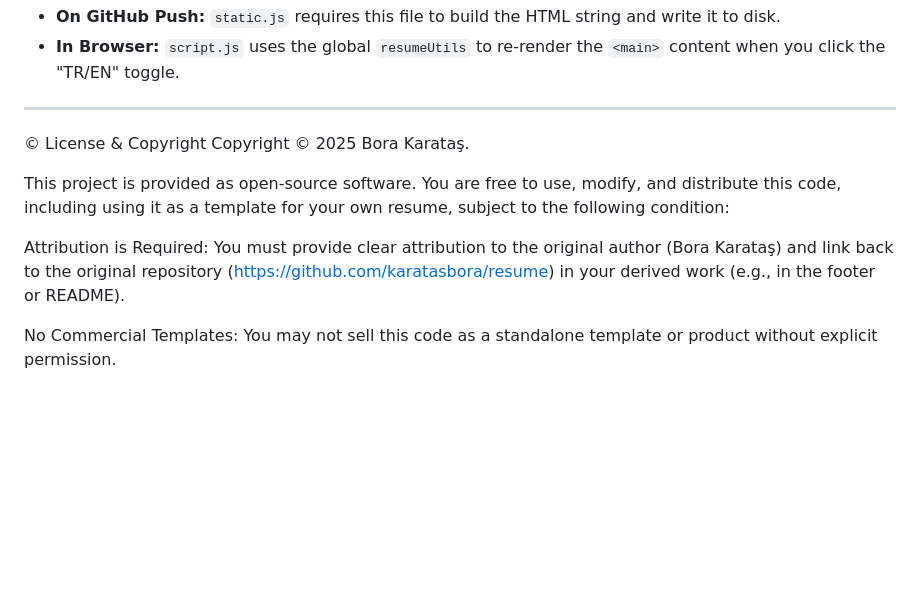
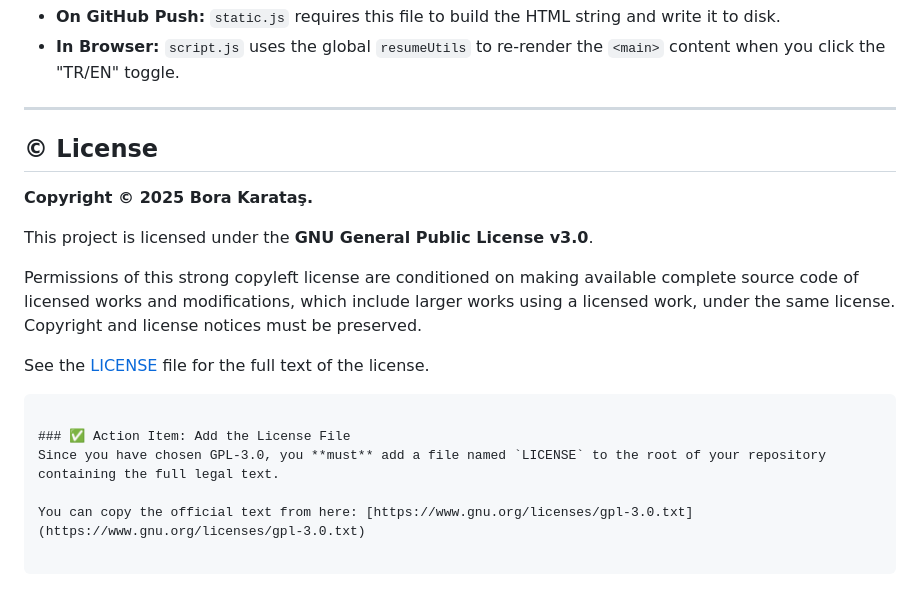
Before and after one commit to karatasbora/me, a Markdown page: README.md, the part around the change. GitHub-like rendering; blank space fills up the shorter version.

````diff
--- a/README.md
+++ b/README.md
@@ -124,11 +124,21 @@ Most static site generators (Next.js, Hugo) require complex toolchains. This pro
 
 ---
 
-© License & Copyright
-Copyright © 2025 Bora Karataş.
+## © License
 
-This project is provided as open-source software. You are free to use, modify, and distribute this code, including using it as a template for your own resume, subject to the following condition:
+**Copyright © 2025 Bora Karataş.**
 
-Attribution is Required: You must provide clear attribution to the original author (Bora Karataş) and link back to the original repository (https://github.com/karatasbora/resume) in your derived work (e.g., in the footer or README).
+This project is licensed under the **GNU General Public License v3.0**.
 
-No Commercial Templates: You may not sell this code as a standalone template or product without explicit permission.
+Permissions of this strong copyleft license are conditioned on making available complete source code of licensed works and modifications, which include larger works using a licensed work, under the same license. Copyright and license notices must be preserved.
+
+See the [LICENSE](https://www.google.com/search?q=LICENSE) file for the full text of the license.
+
+```
+
+### ✅ Action Item: Add the License File
+Since you have chosen GPL-3.0, you **must** add a file named `LICENSE` to the root of your repository containing the full legal text.
+
+You can copy the official text from here: [https://www.gnu.org/licenses/gpl-3.0.txt](https://www.gnu.org/licenses/gpl-3.0.txt)
+
+```
````
